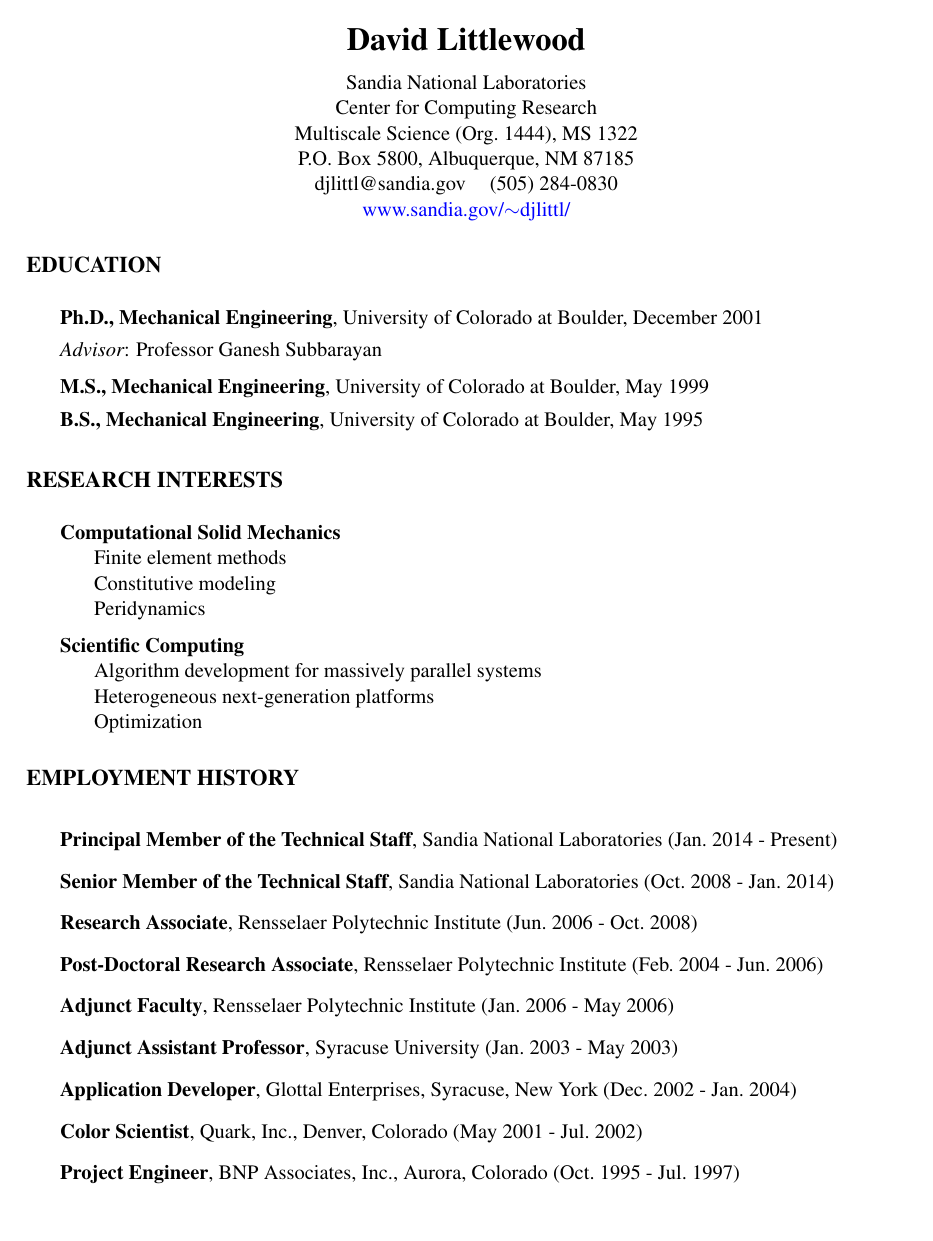
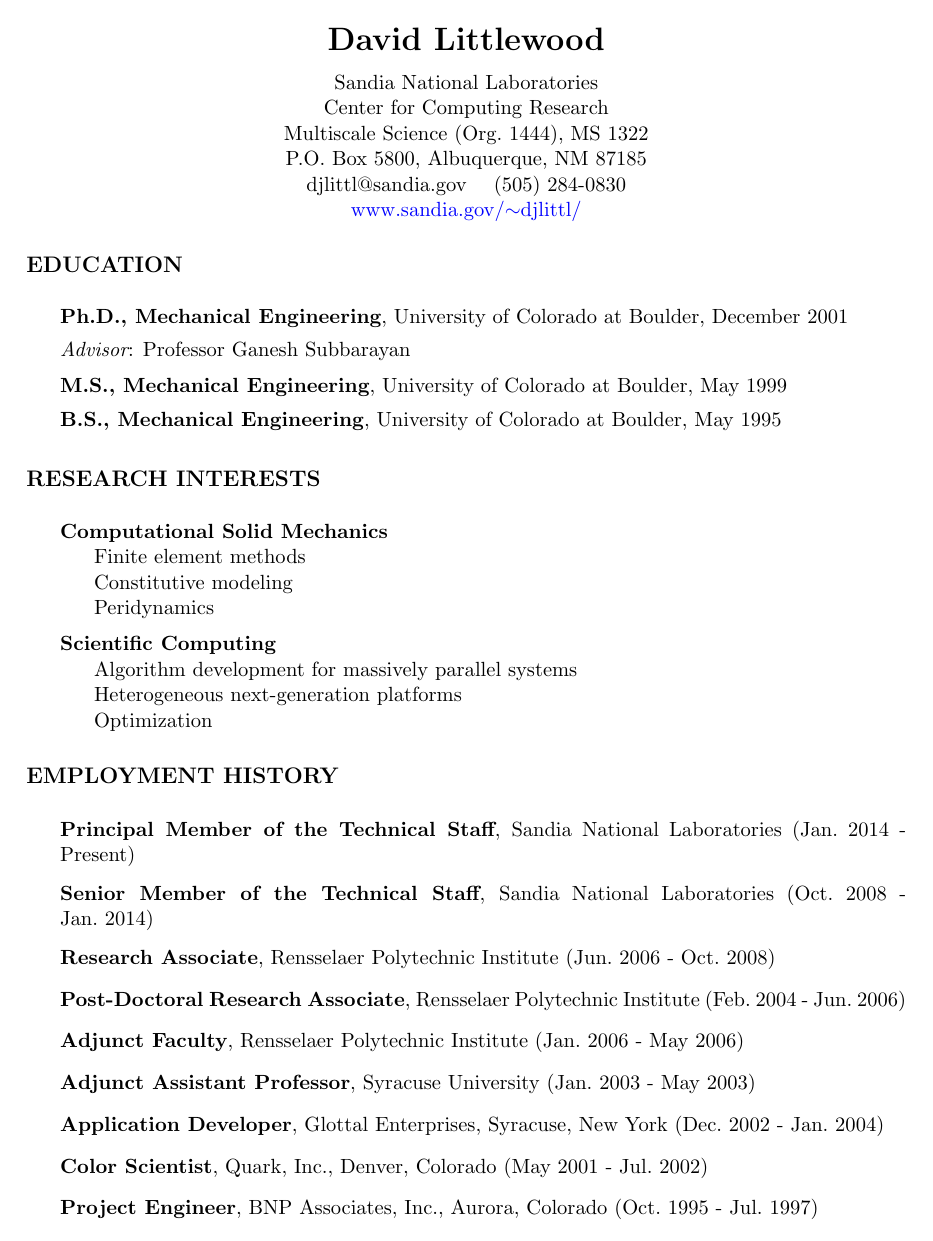
Before and after one commit to djlittl/CV, a LaTeX CV (CV.tex): page 1 of 8. Compiled offline with pdfLaTeX.

Commit message:
Experimenting with fonts.

```diff
--- a/CV.tex
+++ b/CV.tex
@@ -2,7 +2,13 @@
 
 % standard fonts:  helvet, avant, courier, chancery, times, palatino, bookman, newcent, charter
 % command for setting default font family:  \renewcommand{\familydefault}{\sfdefault}
-\usepackage{times}
+
+% favorites are helvet, charter, avant
+
+% arial calibri ?
+
+\usepackage{helvet}
+
 \usepackage[square,numbers]{natbib}
 \usepackage[bookmarks, bookmarksnumbered, colorlinks=true,
             plainpages=false, citecolor=green, linkcolor=blue,
```
Also changed, not shown: CV.pdf.
